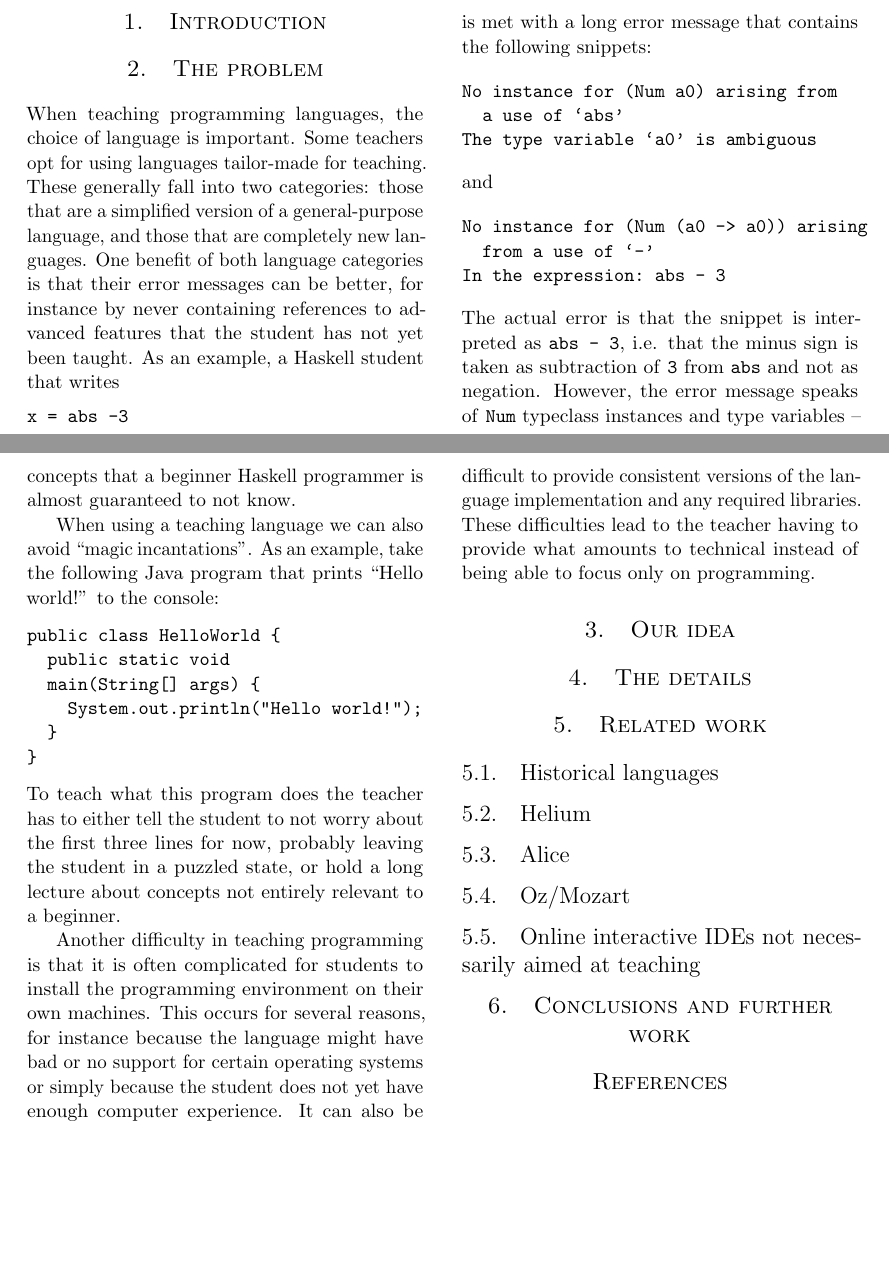
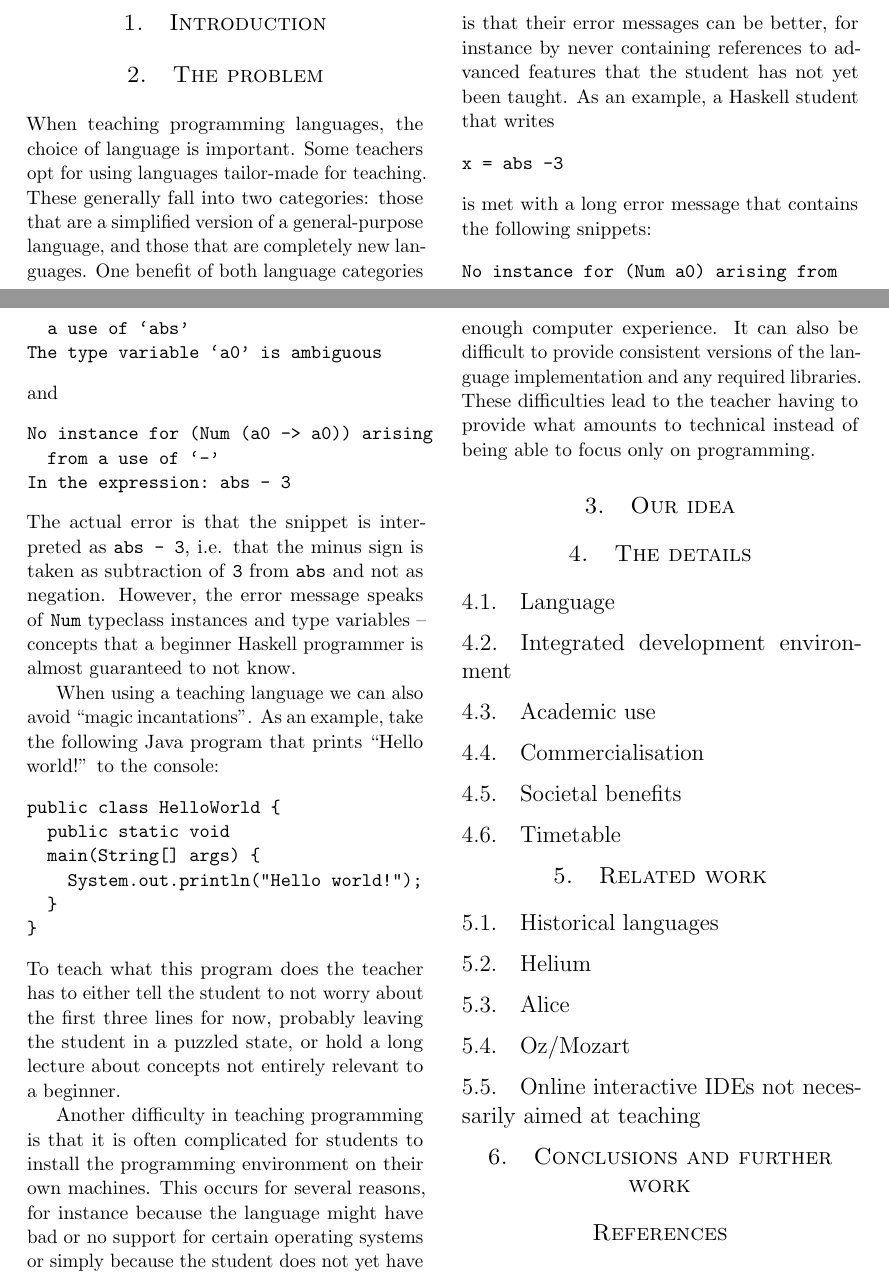
Before and after one commit to plaimi/froskell-idea, a LaTeX paper (paper.tex, which reads txt/details.tex, txt/main.tex): two parts of pages 1 and 2 of 2, joined at a grey line, cut so that both start at the same text, the shorter picture padded with empty space. Compiled offline with pdfLaTeX.

Commit message:
Add "the details" stub
Signed-off-by: Olle Fredriksson <olle@plaimi.net>

```diff
--- /dev/null
+++ b/txt/details.tex
@@ -0,0 +1,11 @@
+\subsection{Language}
+
+\subsection{Integrated development environment}
+
+\subsection{Academic use}
+
+\subsection{Commercialisation}
+
+\subsection{Societal benefits}
+
+\subsection{Timetable}
--- a/txt/main.tex
+++ b/txt/main.tex
@@ -3,6 +3,7 @@
   \input{txt/problem}
 \section{Our idea}     % here is an idea
 \section{The details}  % the idea works
+  \input{txt/details}
 \section{Related work} % other people's approaches to the problem
   \input{txt/related}
 \section{Conclusions and further work}
```
